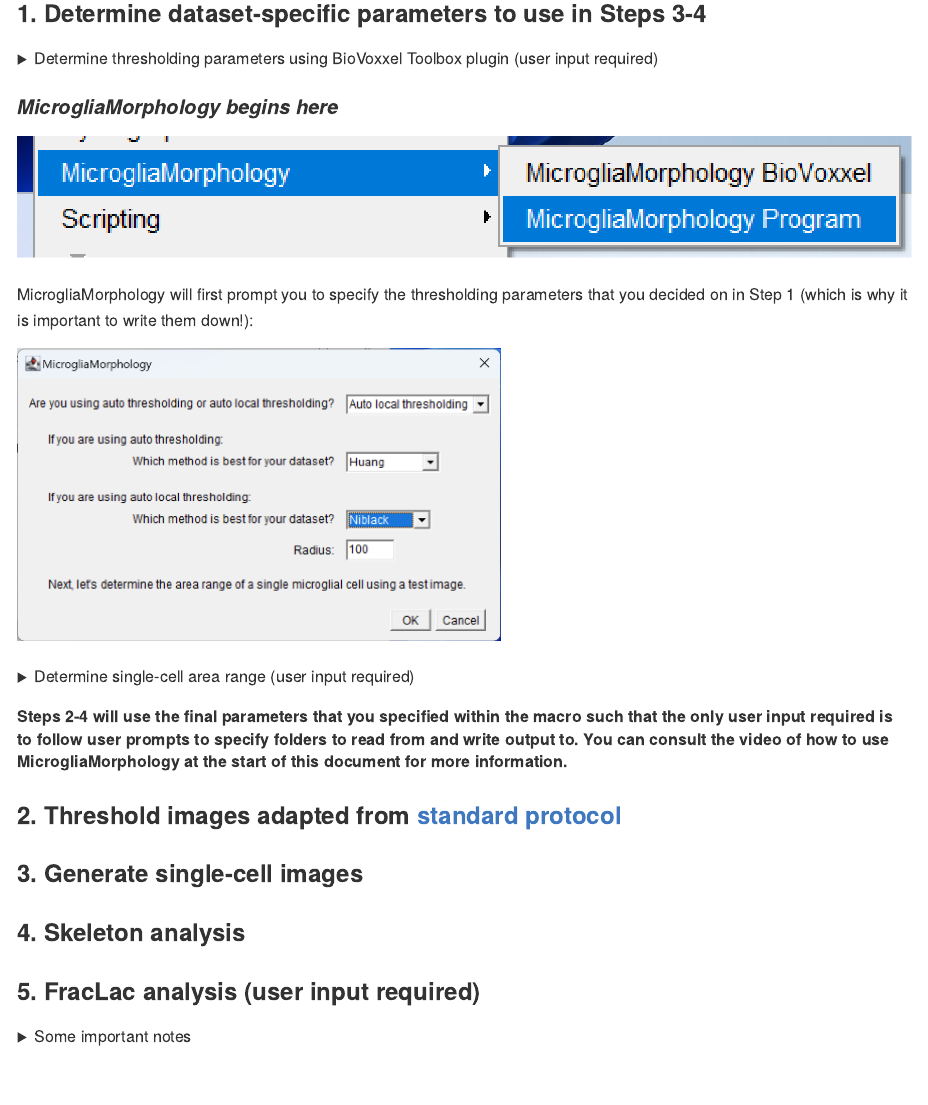
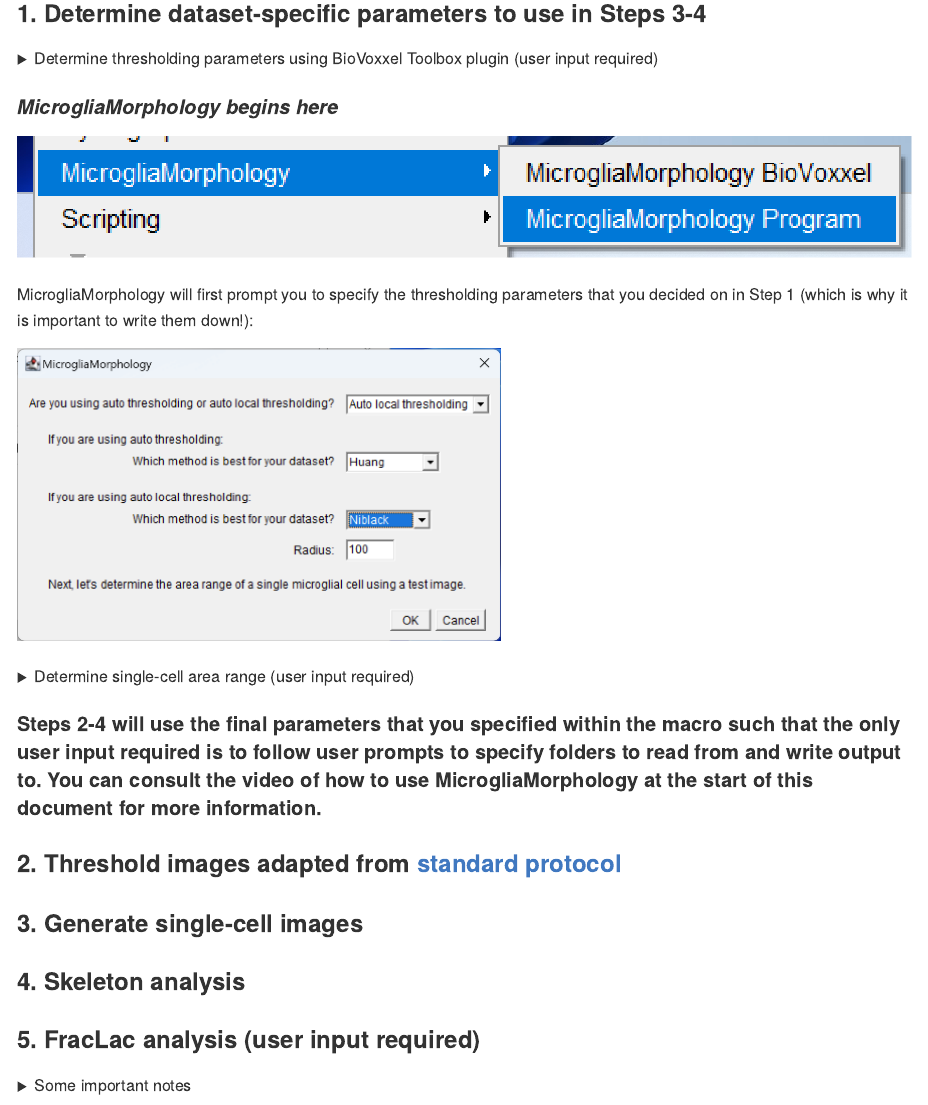
Before and after one commit to ciernialab/MicrogliaMorphology, an R Markdown document (README.Rmd): the page in a window 1100 px wide, from 1910 px down. The pictures show the output file README.md that the author committed with the source, drawn offline in the style of GitHub.

Commit message:
font size

```diff
--- a/README.Rmd
+++ b/README.Rmd
@@ -89,7 +89,7 @@
   </details>
 
 
-##### Steps 2-4 will use the final parameters that you specified within the macro such that the only user input required is to follow user prompts to specify folders to read from and write output to. You can consult the video of how to use MicrogliaMorphology at the start of this document for more information.
+#### Steps 2-4 will use the final parameters that you specified within the macro such that the only user input required is to follow user prompts to specify folders to read from and write output to. You can consult the video of how to use MicrogliaMorphology at the start of this document for more information.
 
 ### 2. Threshold images adapted from [standard protocol](https://www.jove.com/t/57648/quantifying-microglia-morphology-from-photomicrographs)
 ### 3. Generate single-cell images
```
Also changed, not shown: README.md.
